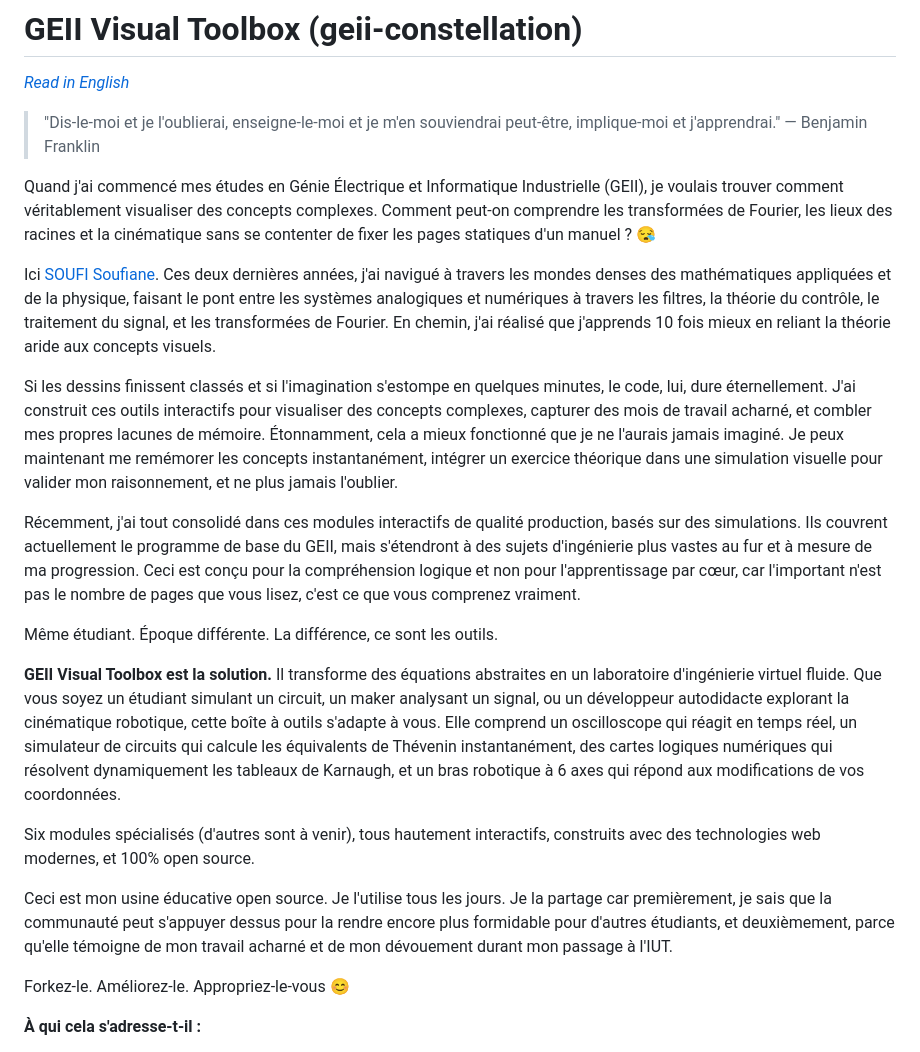
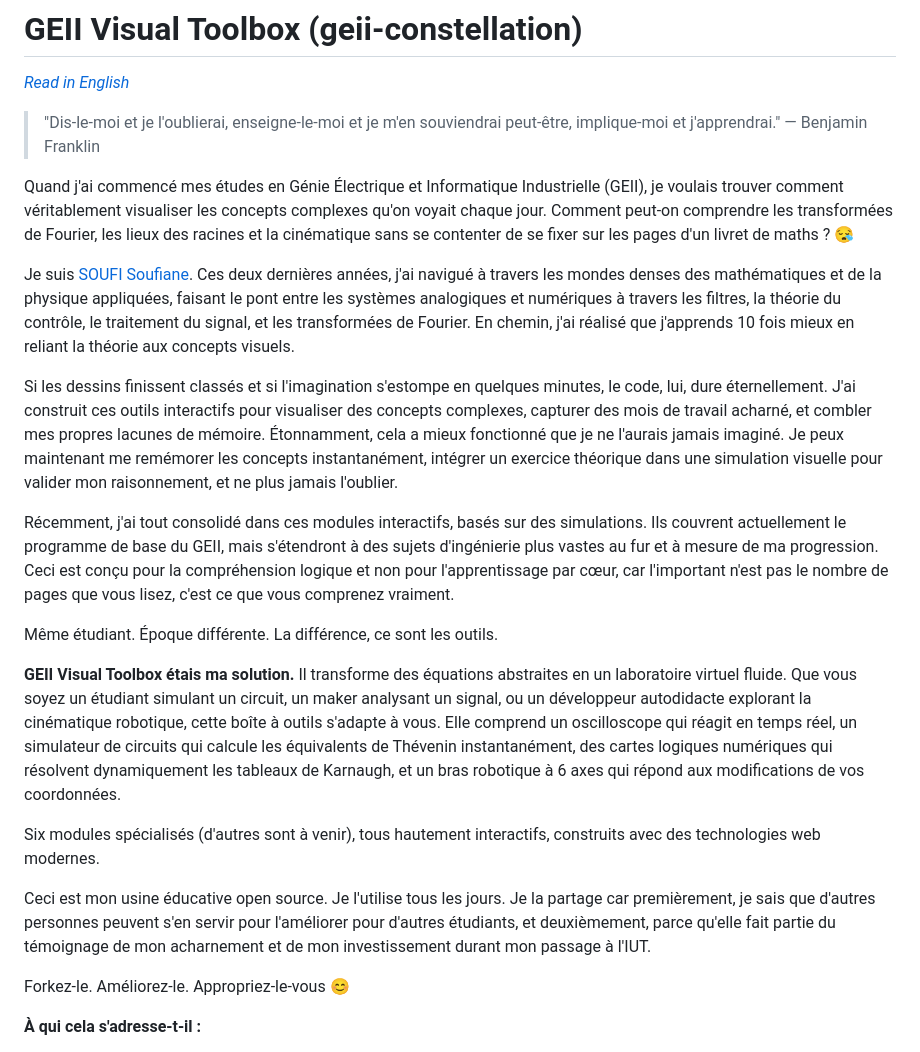
Before and after one commit to SOUFISoufiane/geii-constellation-, a Markdown page: README.fr.md, the part around the change. Rendered like a GitHub page.

```diff
--- a/README.fr.md
+++ b/README.fr.md
@@ -4,21 +4,21 @@
 
 > "Dis-le-moi et je l'oublierai, enseigne-le-moi et je m'en souviendrai peut-être, implique-moi et j'apprendrai." — Benjamin Franklin
 
-Quand j'ai commencé mes études en Génie Électrique et Informatique Industrielle (GEII), je voulais trouver comment véritablement visualiser des concepts complexes. Comment peut-on comprendre les transformées de Fourier, les lieux des racines et la cinématique sans se contenter de fixer les pages statiques d'un manuel ? 😪
+Quand j'ai commencé mes études en Génie Électrique et Informatique Industrielle (GEII), je voulais trouver comment véritablement visualiser les concepts complexes qu'on voyait chaque jour. Comment peut-on comprendre les transformées de Fourier, les lieux des racines et la cinématique sans se contenter de se fixer sur les pages d'un livret de maths ? 😪
 
-Ici [SOUFI Soufiane](https://github.com/SOUFISoufiane). Ces deux dernières années, j'ai navigué à travers les mondes denses des mathématiques appliquées et de la physique, faisant le pont entre les systèmes analogiques et numériques à travers les filtres, la théorie du contrôle, le traitement du signal, et les transformées de Fourier. En chemin, j'ai réalisé que j'apprends 10 fois mieux en reliant la théorie aride aux concepts visuels.
+Je suis [SOUFI Soufiane](https://github.com/SOUFISoufiane). Ces deux dernières années, j'ai navigué à travers les mondes denses des mathématiques et de la physique appliquées, faisant le pont entre les systèmes analogiques et numériques à travers les filtres, la théorie du contrôle, le traitement du signal, et les transformées de Fourier. En chemin, j'ai réalisé que j'apprends 10 fois mieux en reliant la théorie aux concepts visuels.
 
 Si les dessins finissent classés et si l'imagination s'estompe en quelques minutes, le code, lui, dure éternellement. J'ai construit ces outils interactifs pour visualiser des concepts complexes, capturer des mois de travail acharné, et combler mes propres lacunes de mémoire. Étonnamment, cela a mieux fonctionné que je ne l'aurais jamais imaginé. Je peux maintenant me remémorer les concepts instantanément, intégrer un exercice théorique dans une simulation visuelle pour valider mon raisonnement, et ne plus jamais l'oublier.
 
-Récemment, j'ai tout consolidé dans ces modules interactifs de qualité production, basés sur des simulations. Ils couvrent actuellement le programme de base du GEII, mais s'étendront à des sujets d'ingénierie plus vastes au fur et à mesure de ma progression. Ceci est conçu pour la compréhension logique et non pour l'apprentissage par cœur, car l'important n'est pas le nombre de pages que vous lisez, c'est ce que vous comprenez vraiment.
+Récemment, j'ai tout consolidé dans ces modules interactifs, basés sur des simulations. Ils couvrent actuellement le programme de base du GEII, mais s'étendront à des sujets d'ingénierie plus vastes au fur et à mesure de ma progression. Ceci est conçu pour la compréhension logique et non pour l'apprentissage par cœur, car l'important n'est pas le nombre de pages que vous lisez, c'est ce que vous comprenez vraiment.
 
 Même étudiant. Époque différente. La différence, ce sont les outils.
 
-**GEII Visual Toolbox est la solution.** Il transforme des équations abstraites en un laboratoire d'ingénierie virtuel fluide. Que vous soyez un étudiant simulant un circuit, un maker analysant un signal, ou un développeur autodidacte explorant la cinématique robotique, cette boîte à outils s'adapte à vous. Elle comprend un oscilloscope qui réagit en temps réel, un simulateur de circuits qui calcule les équivalents de Thévenin instantanément, des cartes logiques numériques qui résolvent dynamiquement les tableaux de Karnaugh, et un bras robotique à 6 axes qui répond aux modifications de vos coordonnées.
+**GEII Visual Toolbox étais ma solution.** Il transforme des équations abstraites en un laboratoire virtuel fluide. Que vous soyez un étudiant simulant un circuit, un maker analysant un signal, ou un développeur autodidacte explorant la cinématique robotique, cette boîte à outils s'adapte à vous. Elle comprend un oscilloscope qui réagit en temps réel, un simulateur de circuits qui calcule les équivalents de Thévenin instantanément, des cartes logiques numériques qui résolvent dynamiquement les tableaux de Karnaugh, et un bras robotique à 6 axes qui répond aux modifications de vos coordonnées.
 
-Six modules spécialisés (d'autres sont à venir), tous hautement interactifs, construits avec des technologies web modernes, et 100% open source.
+Six modules spécialisés (d'autres sont à venir), tous hautement interactifs, construits avec des technologies web modernes.
 
-Ceci est mon usine éducative open source. Je l'utilise tous les jours. Je la partage car premièrement, je sais que la communauté peut s'appuyer dessus pour la rendre encore plus formidable pour d'autres étudiants, et deuxièmement, parce qu'elle témoigne de mon travail acharné et de mon dévouement durant mon passage à l'IUT.
+Ceci est mon usine éducative open source. Je l'utilise tous les jours. Je la partage car premièrement, je sais que d'autres personnes peuvent s'en servir pour l'améliorer pour d'autres étudiants, et deuxièmement, parce qu'elle fait partie du témoignage de mon acharnement et de mon investissement durant mon passage à l'IUT.
 
 Forkez-le. Améliorez-le. Appropriez-le-vous 😊
 
```
Also changed, not shown: README.md (+7 -7 lines).
